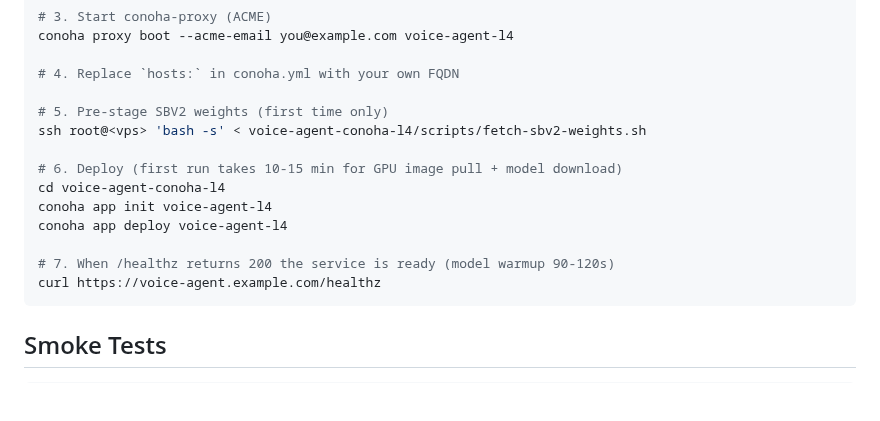
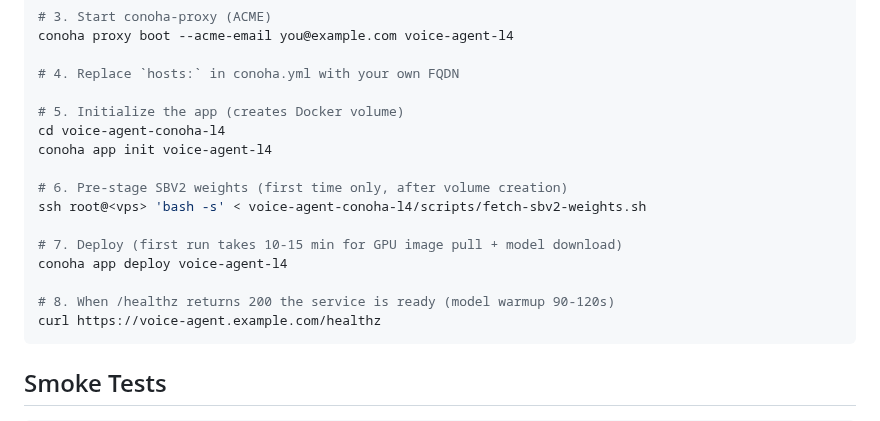
Before and after one commit to crowdy/conoha-cli-app-samples, a Markdown page: voice-agent-conoha-l4/README-en.md, the part around the change. GitHub-like rendering; blank space fills up the shorter version.

````diff
--- a/voice-agent-conoha-l4/README-en.md
+++ b/voice-agent-conoha-l4/README-en.md
@@ -57,15 +57,17 @@ conoha proxy boot --acme-email you@example.com voice-agent-l4
 
 # 4. Replace `hosts:` in conoha.yml with your own FQDN
 
-# 5. Pre-stage SBV2 weights (first time only)
+# 5. Initialize the app (creates Docker volume)
+cd voice-agent-conoha-l4
+conoha app init voice-agent-l4
+
+# 6. Pre-stage SBV2 weights (first time only, after volume creation)
 ssh root@<vps> 'bash -s' < voice-agent-conoha-l4/scripts/fetch-sbv2-weights.sh
 
-# 6. Deploy (first run takes 10-15 min for GPU image pull + model download)
-cd voice-agent-conoha-l4
-conoha app init voice-agent-l4
+# 7. Deploy (first run takes 10-15 min for GPU image pull + model download)
 conoha app deploy voice-agent-l4
 
-# 7. When /healthz returns 200 the service is ready (model warmup 90-120s)
+# 8. When /healthz returns 200 the service is ready (model warmup 90-120s)
 curl https://voice-agent.example.com/healthz
 ```
 
````
Also changed, not shown: voice-agent-conoha-l4/README-ko.md (+7 -5 lines), voice-agent-conoha-l4/README.md (+7 -5 lines).
